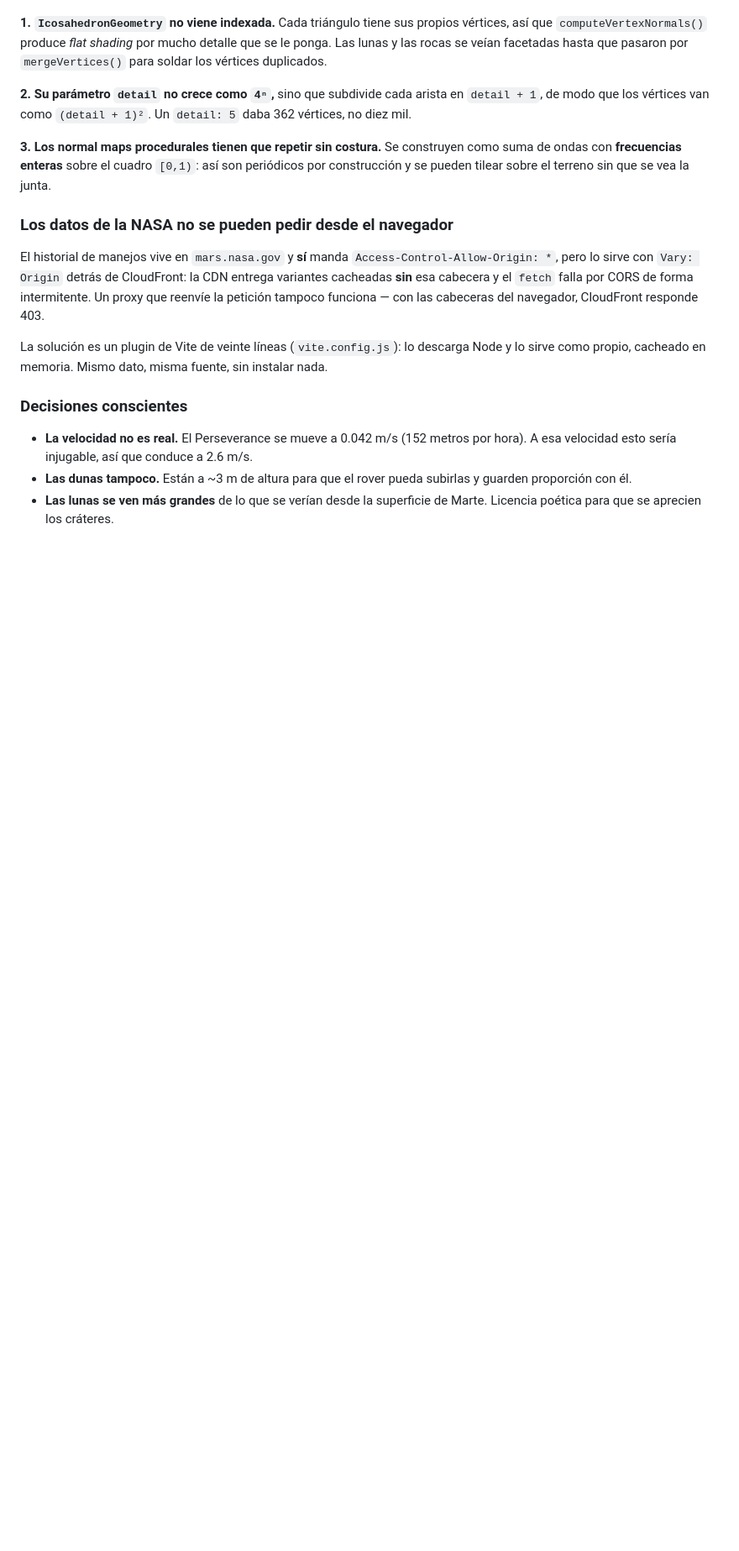
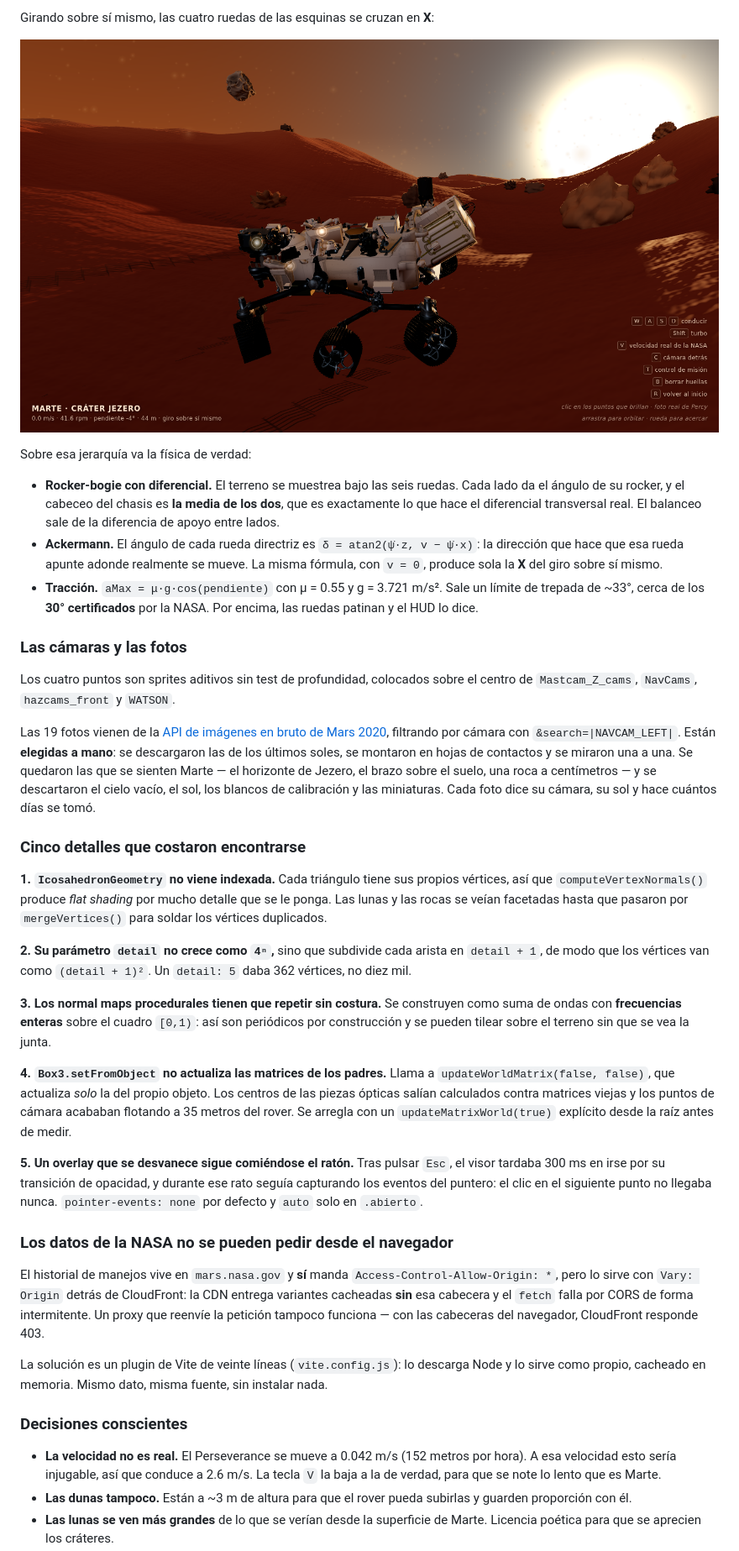
Before and after one commit to Joseberseker/perseverancia, a Markdown page: README.md, the part around one of its changes. Shown at 84% size. Rendered like a GitHub page; pictures changed too: docs/capturas/ruedas.png (added); blank space fills up the shorter version.

```diff
--- a/README.md
+++ b/README.md
@@ -99,3 +151,34 @@ public/
+Girando sobre sí mismo, las cuatro ruedas de las esquinas se cruzan en **X**:
+
+![Las seis ruedas con las esquinas giradas en X](docs/capturas/ruedas.png)
+
+Sobre esa jerarquía va la física de verdad:
+
+- **Rocker-bogie con diferencial.** El terreno se muestrea bajo las seis ruedas. Cada
+  lado da el ángulo de su rocker, y el cabeceo del chasis es **la media de los dos**,
+  que es exactamente lo que hace el diferencial transversal real. El balanceo sale de
+  la diferencia de apoyo entre lados.
+- **Ackermann.** El ángulo de cada rueda directriz es `δ = atan2(ψ̇·z, v − ψ̇·x)`: la
+  dirección que hace que esa rueda apunte adonde realmente se mueve. La misma fórmula,
+  con `v = 0`, produce sola la **X** del giro sobre sí mismo.
+- **Tracción.** `aMax = μ·g·cos(pendiente)` con μ = 0.55 y g = 3.721 m/s². Sale un
+  límite de trepada de ~33°, cerca de los **30° certificados** por la NASA. Por encima,
+  las ruedas patinan y el HUD lo dice.
+
+### Las cámaras y las fotos
+
+Los cuatro puntos son sprites aditivos sin test de profundidad, colocados sobre el
+centro de `Mastcam_Z_cams`, `NavCams`, `hazcams_front` y `WATSON`.
+
+Las 19 fotos vienen de la [API de imágenes en bruto de Mars 2020](https://mars.nasa.gov/rss/api/?feed=raw_images&category=mars2020&feedtype=json&ver=1.2&num=100&page=0&order=sol+desc),
+filtrando por cámara con `&search=|NAVCAM_LEFT|`. Están **elegidas a mano**: se
+descargaron las de los últimos soles, se montaron en hojas de contactos y se miraron
+una a una. Se quedaron las que se sienten Marte — el horizonte de Jezero, el brazo
+sobre el suelo, una roca a centímetros — y se descartaron el cielo vacío, el sol, los
+blancos de calibración y las miniaturas. Cada foto dice su cámara, su sol y hace
+cuántos días se tomó.
+
+### Cinco detalles que costaron encontrarse
 
 **1. `IcosahedronGeometry` no viene indexada.** Cada triángulo tiene sus propios
 vértices, así que `computeVertexNormals()` produce *flat shading* por mucho detalle
@@ -109,6 +192,17 @@ que se le ponga. Las lunas y las rocas se veían facetadas hasta que pasaron por
 **3. Los normal maps procedurales tienen que repetir sin costura.** Se construyen como
 suma de ondas con **frecuencias enteras** sobre el cuadro `[0,1)`: así son periódicos
 por construcción y se pueden tilear sobre el terreno sin que se vea la junta.
+
+**4. `Box3.setFromObject` no actualiza las matrices de los padres.** Llama a
+`updateWorldMatrix(false, false)`, que actualiza *solo* la del propio objeto. Los
+centros de las piezas ópticas salían calculados contra matrices viejas y los puntos
+de cámara acababan flotando a 35 metros del rover. Se arregla con un
+`updateMatrixWorld(true)` explícito desde la raíz antes de medir.
+
+**5. Un overlay que se desvanece sigue comiéndose el ratón.** Tras pulsar `Esc`, el
+visor tardaba 300 ms en irse por su transición de opacidad, y durante ese rato seguía
+capturando los eventos del puntero: el clic en el siguiente punto no llegaba nunca.
+`pointer-events: none` por defecto y `auto` solo en `.abierto`.
 
 ### Los datos de la NASA no se pueden pedir desde el navegador
 
@@ -124,7 +218,8 @@ lo sirve como propio, cacheado en memoria. Mismo dato, misma fuente, sin instala
 ### Decisiones conscientes
 
 - **La velocidad no es real.** El Perseverance se mueve a 0.042 m/s (152 metros por
-  hora). A esa velocidad esto sería injugable, así que conduce a 2.6 m/s.
+  hora). A esa velocidad esto sería injugable, así que conduce a 2.6 m/s. La tecla `V`
+  la baja a la de verdad, para que se note lo lento que es Marte.
 - **Las dunas tampoco.** Están a ~3 m de altura para que el rover pueda subirlas y
   guarden proporción con él.
 - **Las lunas se ven más grandes** de lo que se verían desde la superficie de Marte.
```
Also changed, not shown: other parts of README.md (+72 -12 lines), docs/capturas/camaras.png (added), docs/capturas/foto.png (added), docs/capturas/huellas.png, docs/capturas/paisaje.png, 1 other file.
